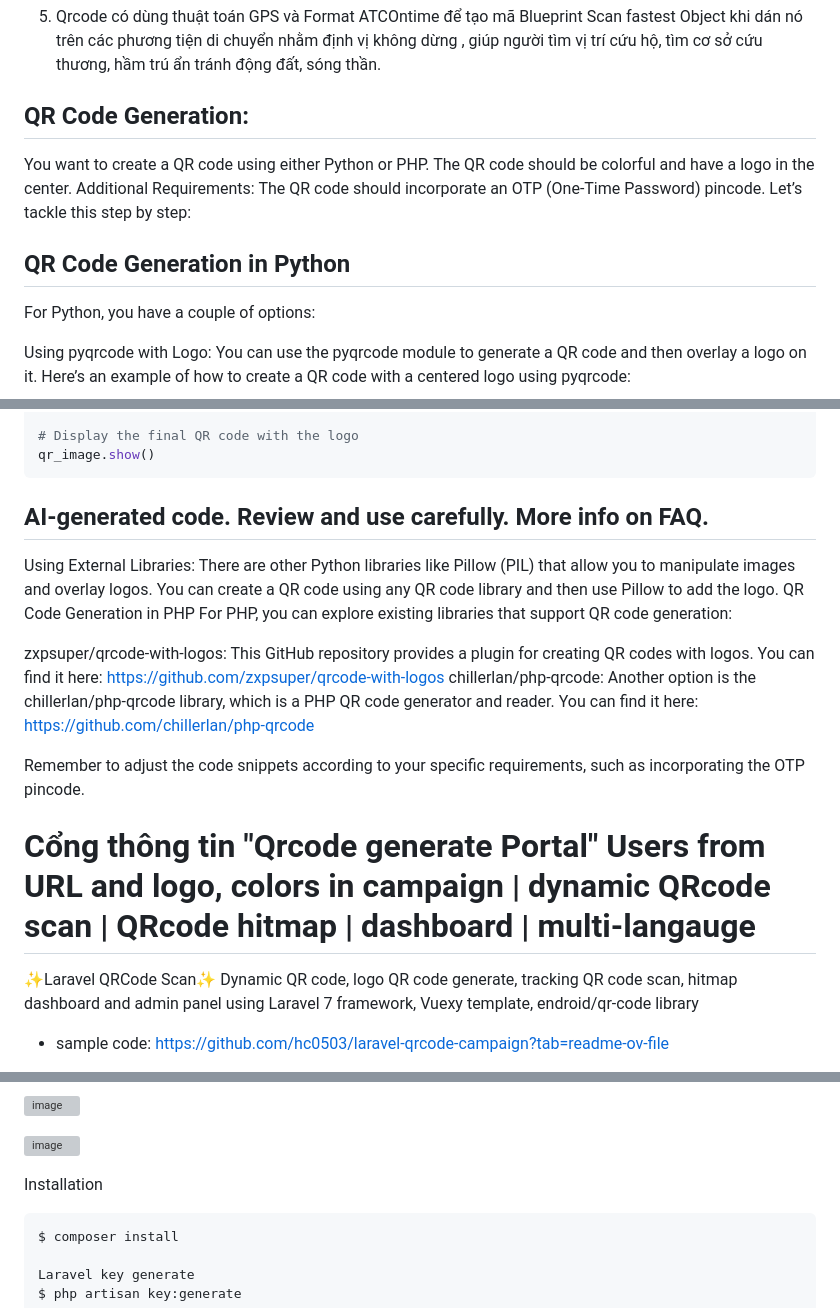
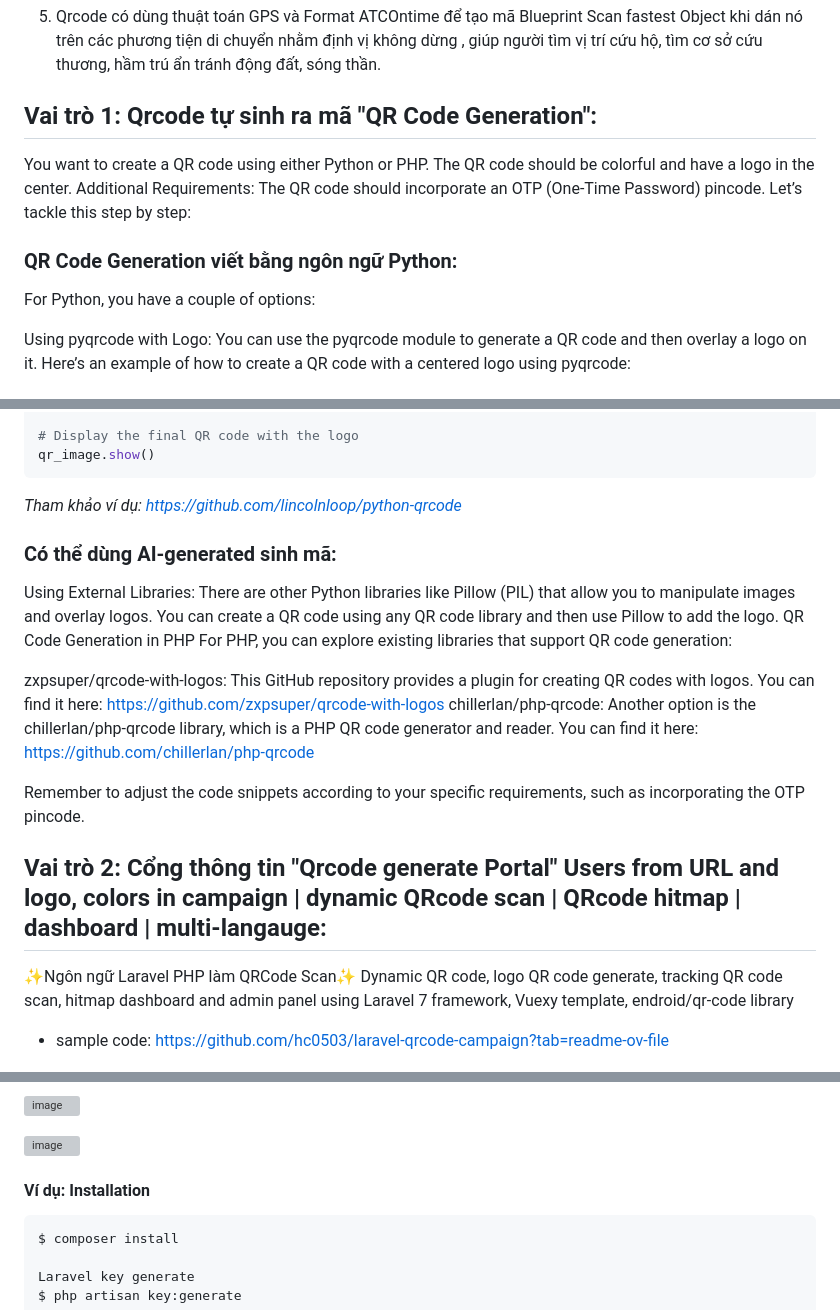
Before and after one commit to PhDLeToanThang/Web3.0, a Markdown page: qrcode_color_logo_otp-code/readme.md, 3 parts joined by grey strips. Drawn GitHub-style; grey boxes are pictures that could not be loaded.

````diff
--- a/qrcode_color_logo_otp-code/readme.md
+++ b/qrcode_color_logo_otp-code/readme.md
@@ -13,14 +13,14 @@
 1. Qrcode có dùng thuật toán GPS và Format ATCOntime để tạo mã Blueprint Scan fastest Object khi dán nó trên các phương tiện di chuyển nhằm định vị không dừng , giúp người tìm vị trí cứu hộ, tìm cơ sở cứu thương, hầm trú ẩn tránh động đất, sóng thần.
 
 
-## QR Code Generation:
+## Vai trò 1: Qrcode tự sinh ra mã "QR Code Generation":
 You want to create a QR code using either Python or PHP.
 The QR code should be colorful and have a logo in the center.
 Additional Requirements:
 The QR code should incorporate an OTP (One-Time Password) pincode.
 Let’s tackle this step by step:
 
-## QR Code Generation in Python
+### QR Code Generation viết bằng ngôn ngữ Python:
 For Python, you have a couple of options:
 
 Using pyqrcode with Logo:
@@ -57,7 +57,9 @@ qr_image.paste(logo, box)
 qr_image.show()
 ```
 
-## AI-generated code. Review and use carefully. More info on FAQ.
+_Tham khảo ví dụ: https://github.com/lincolnloop/python-qrcode_
+
+### Có thể dùng AI-generated sinh mã:
 
 Using External Libraries:
 There are other Python libraries like Pillow (PIL) that allow you to manipulate images and overlay logos. You can create a QR code using any QR code library and then use Pillow to add the logo.
@@ -72,9 +74,9 @@ Another option is the chillerlan/php-qrcode library, which is a PHP QR code gene
 Remember to adjust the code snippets according to your specific requirements, such as incorporating the OTP pincode.
 
 
-# Cổng thông tin "Qrcode generate Portal" Users from URL and logo, colors in campaign | dynamic QRcode scan | QRcode hitmap | dashboard | multi-langauge
+## Vai trò 2: Cổng thông tin "Qrcode generate Portal" Users from URL and logo, colors in campaign | dynamic QRcode scan | QRcode hitmap | dashboard | multi-langauge:
 
-✨Laravel QRCode Scan✨
+✨Ngôn ngữ Laravel PHP làm QRCode Scan✨
 Dynamic QR code, logo QR code generate, tracking QR code scan, hitmap dashboard and admin panel using Laravel 7 framework, Vuexy template, endroid/qr-code library
 - sample code: https://github.com/hc0503/laravel-qrcode-campaign?tab=readme-ov-file
 
@@ -111,7 +113,7 @@ Dynamic QR code, logo QR code generate, tracking QR code scan, hitmap dashboard
 ![image](https://github.com/PhDLeToanThang/Web3.0/assets/106635733/541cf74c-6b18-4b3e-8050-80810f8375a4)
 
 
-Installation
+#### Ví dụ: Installation
 
 ```Composer install
 $ composer install
````
Also changed, not shown: other parts of qrcode_color_logo_otp-code/readme.md (+58 -0 lines).
